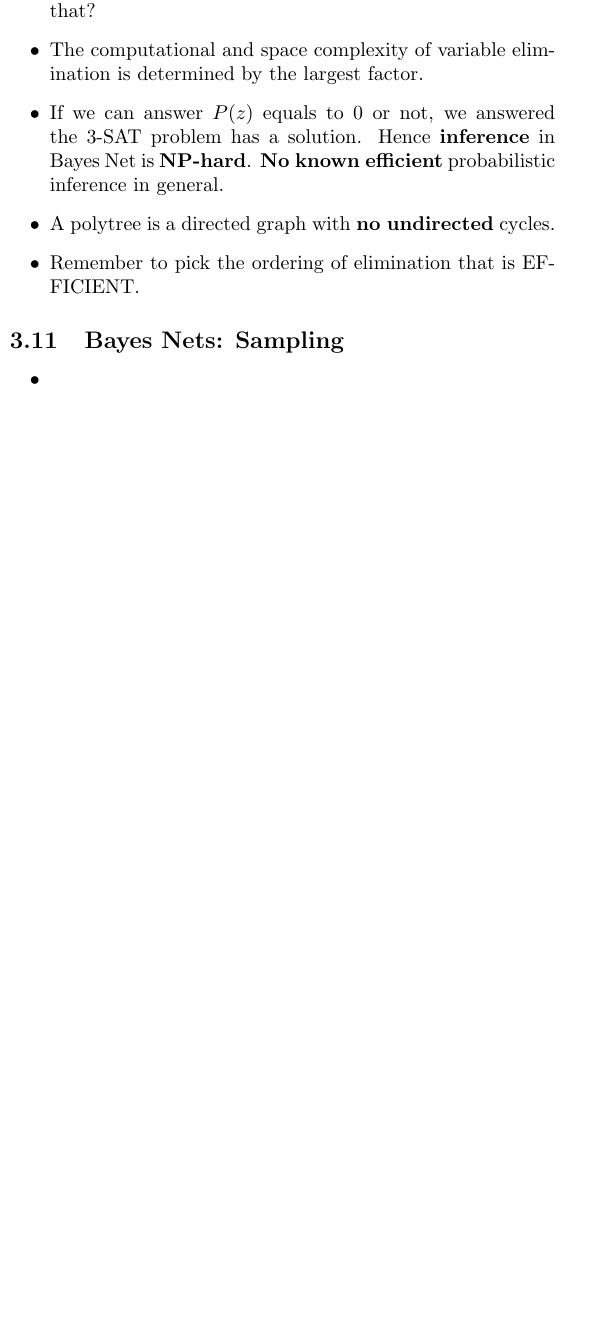
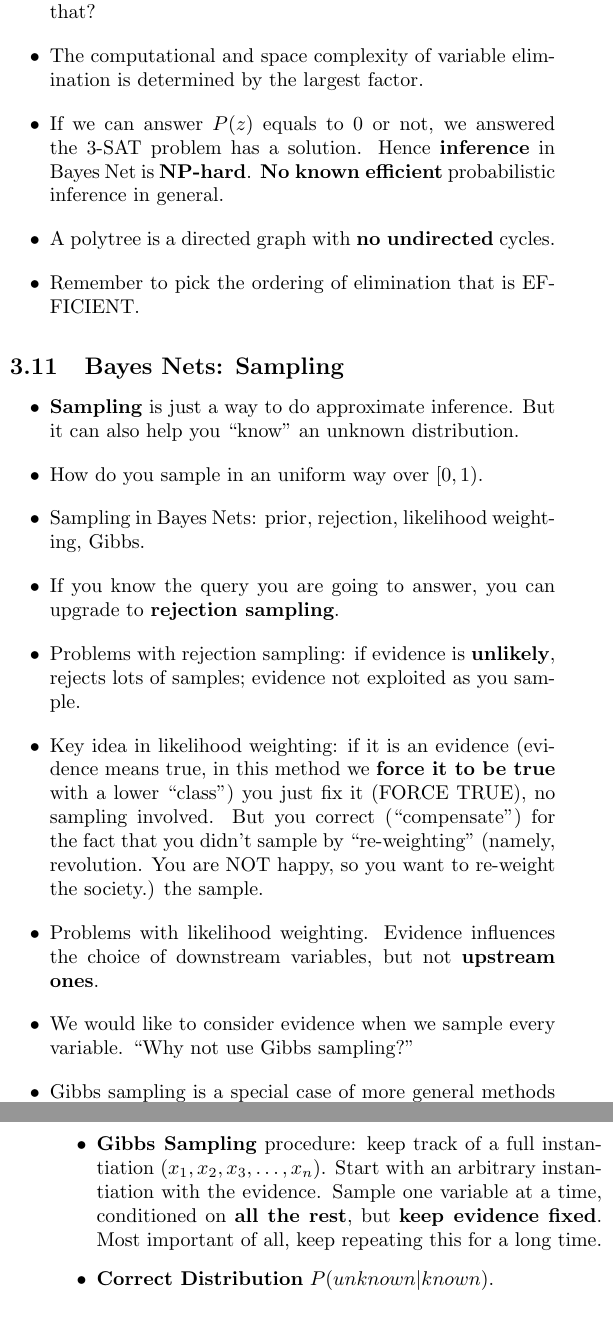
Before and after one commit to ProfessorX/CIS604, a LaTeX document (Notes/Midterm/Review-Notes.tex): part of one column of page 8 of 9 before the commit and two parts of the columns of pages 8 and 9 of 10 after it, the two joined at a grey line, cut so that both start at the same text, the shorter picture padded with empty space. Compiled offline with pdfLaTeX.

Commit message:
Update review notes for course Artificial Intelligence. Added "profound" notes for reviewing online lectures CS188.

```diff
--- a/Notes/Midterm/Review-Notes.tex
+++ b/Notes/Midterm/Review-Notes.tex
@@ -831,6 +831,37 @@
 \label{sec:bayes-nets:-sampling}
 
 \begin{itemize}
-\item
+\item \textbf{Sampling} is just a way to do approximate inference. But
+  it can also help you ``know'' an unknown distribution.
+\item How do you sample in an uniform way over $[0,1)$.
+\item Sampling in Bayes Nets: prior, rejection, likelihood weighting,
+  Gibbs.
+\item If you know the query you are going to answer, you can upgrade
+  to \textbf{rejection sampling}.
+\item Problems with rejection sampling: if evidence is
+  \textbf{unlikely}, rejects lots of samples; evidence not exploited
+  as you sample.
+\item Key idea in likelihood weighting: if it is an evidence (evidence
+  means true, in this method we \textbf{force it to be true} with a
+  lower ``class'') you just fix it (FORCE TRUE), no sampling
+  involved. But you correct (``compensate'') for the fact that you
+  didn't sample by ``re-weighting'' (namely, revolution. You are NOT
+  happy, so you want to re-weight the society.) the sample.
+\item Problems with likelihood weighting. Evidence influences the
+  choice of downstream variables, but not \textbf{upstream ones}.
+\item We would like to consider evidence when we sample every
+  variable. ``Why not use Gibbs sampling?''
+\item Gibbs sampling is a special case of more general methods called
+  \textbf{Markov Chain Monte Carlo} methods. Namely, randomized
+  methods.
+\item You may read about Monte Carlo methods! Well, they are just
+  \textbf{sampling}.
+\item \textbf{Gibbs Sampling} procedure: keep track of a full
+  instantiation $(x_{1},x_{2},x_{3},\ldots,x_{n})$. Start with an
+  arbitrary instantiation with the evidence. Sample one variable at a
+  time, conditioned on \textbf{all the rest}, but \textbf{keep
+    evidence fixed}. Most important of all, keep repeating this for a
+  long time.
+\item \textbf{Correct Distribution} $P(unknown|known)$.
 \end{itemize}
 
```
Also changed, not shown: Notes/Midterm/Review-Notes.pdf, Notes/Midterm/Review-Notes.tex (41 more changed lines), 4 other files.
